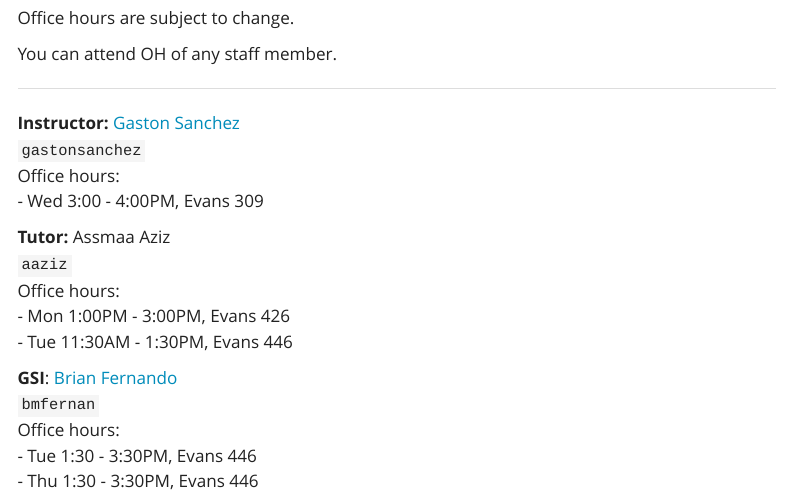
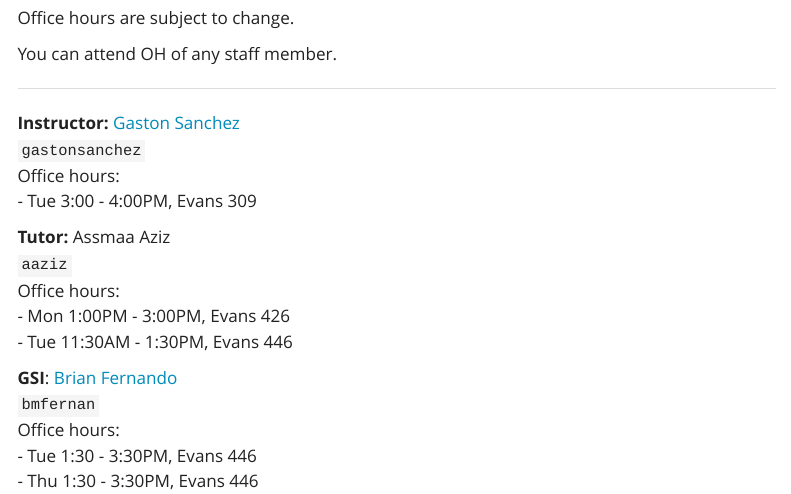
Before and after one commit to berkeley-stat33b/fall-2025, a Quarto document (staff.qmd): the page in a window 1100 px wide, from 110 px down. Rendered offline with R 4.5, knitr and Pandoc in place of Quarto, with nearby package versions; menus at the side of the page are left out.

Commit message:
staff: updated OH

```diff
--- a/staff.qmd
+++ b/staff.qmd
@@ -17,7 +17,7 @@ You can attend OH of any staff member.
 **Instructor:** <a href='https://www.gastonsanchez.com' target='_blank'>Gaston Sanchez</a><br>
 `gastonsanchez`<br>
 Office hours: <br>
-- Wed 3:00 - 4:00PM, Evans 309<br>
+- Tue 3:00 - 4:00PM, Evans 309<br>
 
 **Tutor:** Assmaa Aziz<br>
 `aaziz`<br>
```
